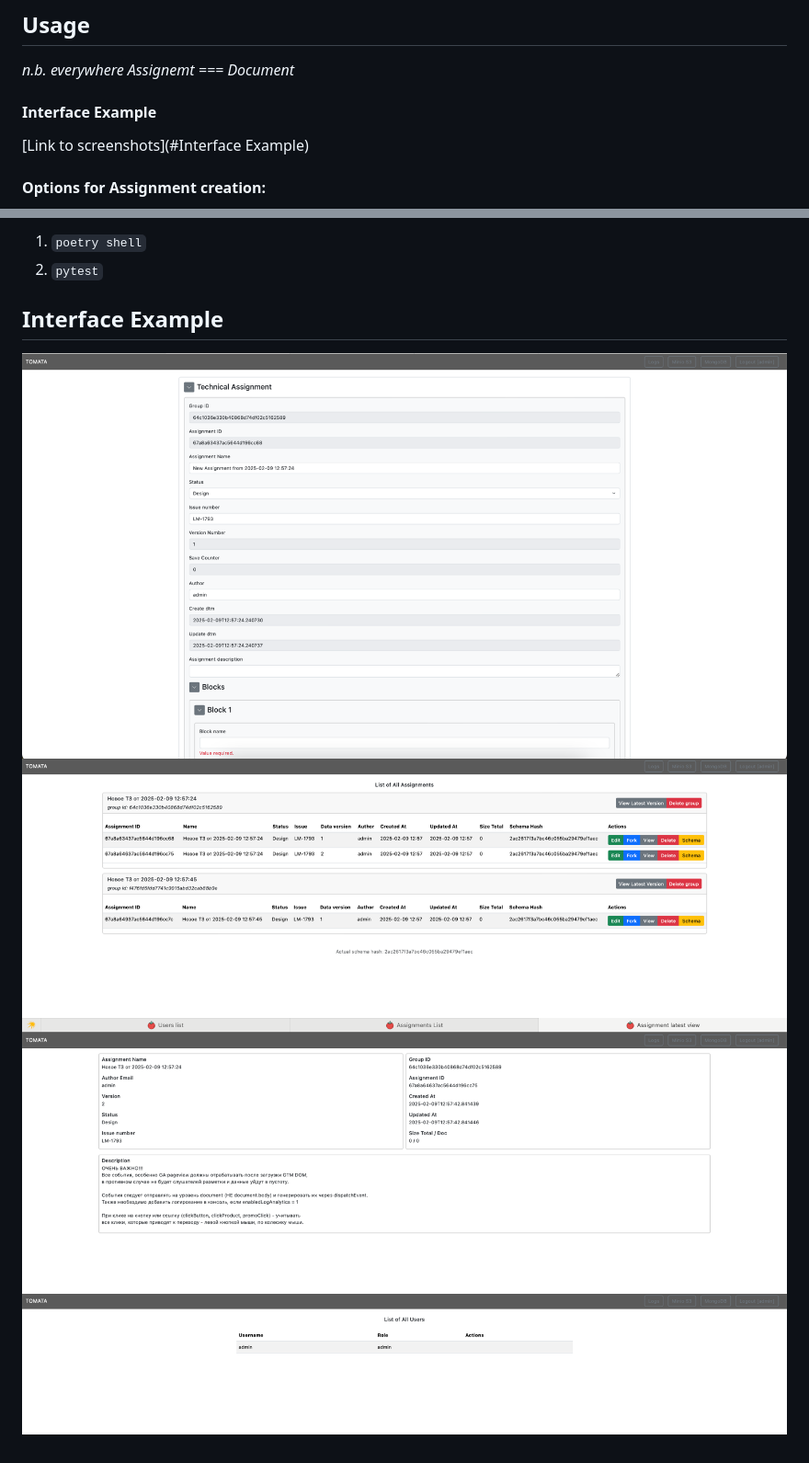
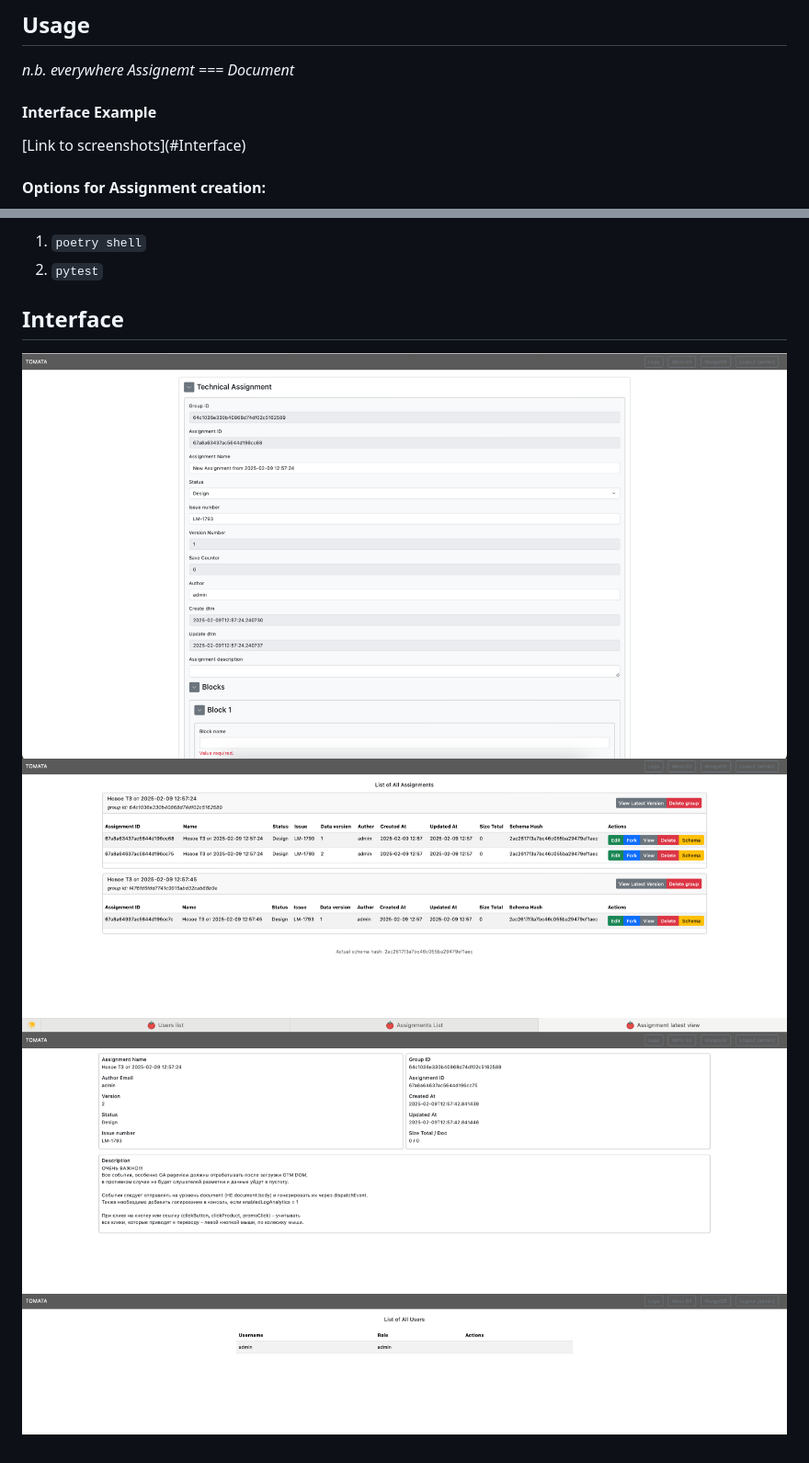
Before and after one commit to vitalik-svt/tomata, a Markdown page: README.md, 2 parts joined by grey strips. Shown: that part at 92% size. Drawn GitHub-style.

Commit message:
move pictures, fix link

```diff
--- a/README.md
+++ b/README.md
@@ -9,7 +9,7 @@ Provides role model.
 *n.b. everywhere Assignemt === Document*
 
 <h4>Interface Example</h4>
-[Link to screenshots](#Interface Example)
+[Link to screenshots](#Interface)
 
 <h4>Options for Assignment creation:</h4>
 
@@ -73,9 +73,9 @@ Schema - it's basically tree of Pydantic models
 1. `poetry shell`
 2. `pytest`
 
-## Interface Example
+## Interface
 
-![img_1.png](img_1.png)
-![img.png](img.png)
-![img_2.png](img_2.png)
-![img_3.png](img_3.png)
+![img_1.png](doc/img_1.png)
+![img.png](doc/img.png)
+![img_2.png](doc/img_2.png)
+![img_3.png](doc/img_3.png)
```
Also changed, not shown: doc/img.png (renamed from img.png), doc/img_1.png (renamed from img_1.png), doc/img_2.png (renamed from img_2.png), doc/img_3.png (renamed from img_3.png).
